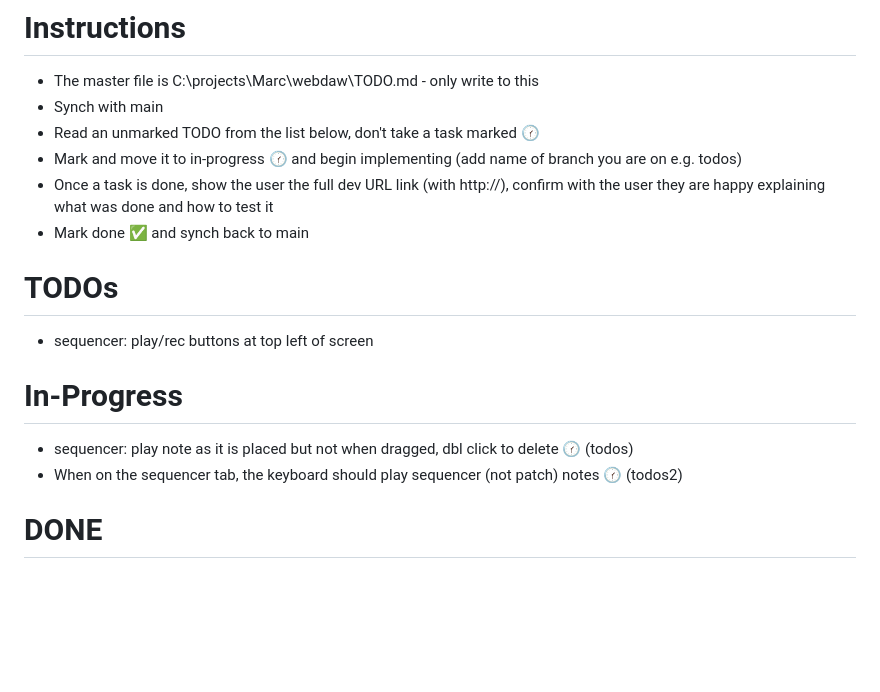
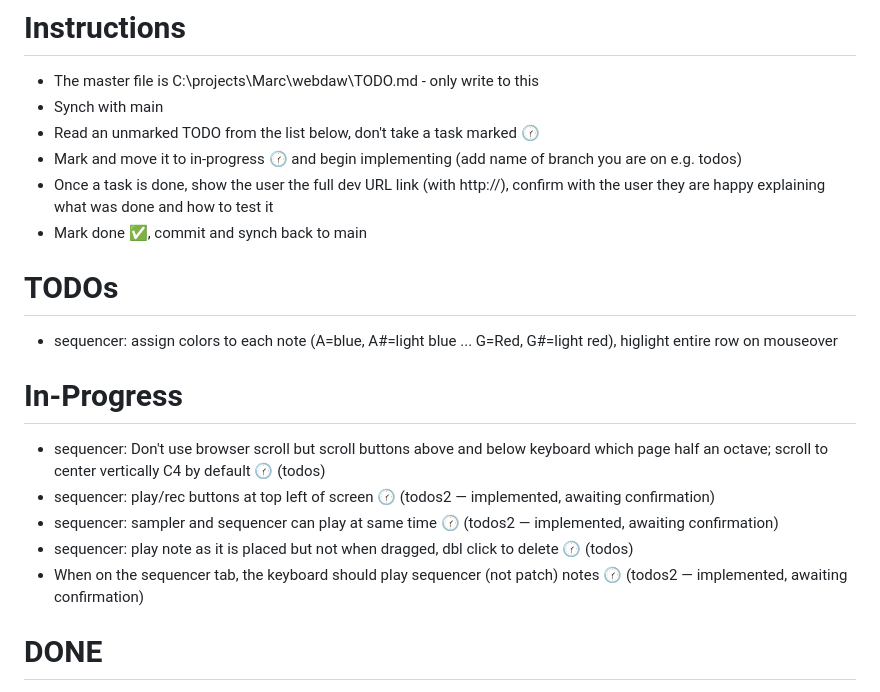
Before and after one commit to cawoodm/webdaw, a Markdown page: TODO.md, the part around the change. Drawn GitHub-style; blank space fills up the shorter version.

Commit message:
Claim sequencer scroll-buttons task (todos)

```diff
--- a/TODO.md
+++ b/TODO.md
@@ -5,16 +5,19 @@
 - Read an unmarked TODO from the list below, don't take a task marked 🕜
 - Mark and move it to in-progress 🕜 and begin implementing (add name of branch you are on e.g. todos)
 - Once a task is done, show the user the full dev URL link (with http://), confirm with the user they are happy explaining what was done and how to test it
-- Mark done ✅ and synch back to main
+- Mark done ✅, commit and synch back to main
 
 # TODOs
 
-- sequencer: play/rec buttons at top left of screen
+- sequencer: assign colors to each note (A=blue, A#=light blue ... G=Red, G#=light red), higlight entire row on mouseover
 
 # In-Progress
 
+- sequencer: Don't use browser scroll but scroll buttons above and below keyboard which page half an octave; scroll to center vertically C4 by default 🕜 (todos)
+- sequencer: play/rec buttons at top left of screen 🕜 (todos2 — implemented, awaiting confirmation)
+- sequencer: sampler and sequencer can play at same time 🕜 (todos2 — implemented, awaiting confirmation)
 - sequencer: play note as it is placed but not when dragged, dbl click to delete 🕜 (todos)
-- When on the sequencer tab, the keyboard should play sequencer (not patch) notes 🕜 (todos2)
+- When on the sequencer tab, the keyboard should play sequencer (not patch) notes 🕜 (todos2 — implemented, awaiting confirmation)
 
 # DONE
 
```
